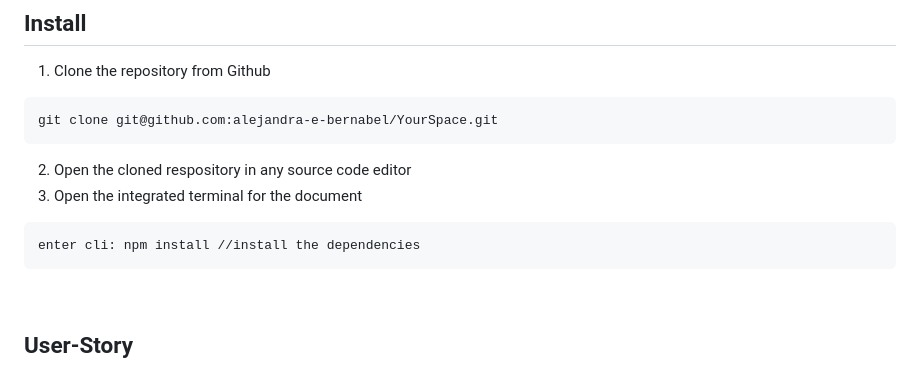
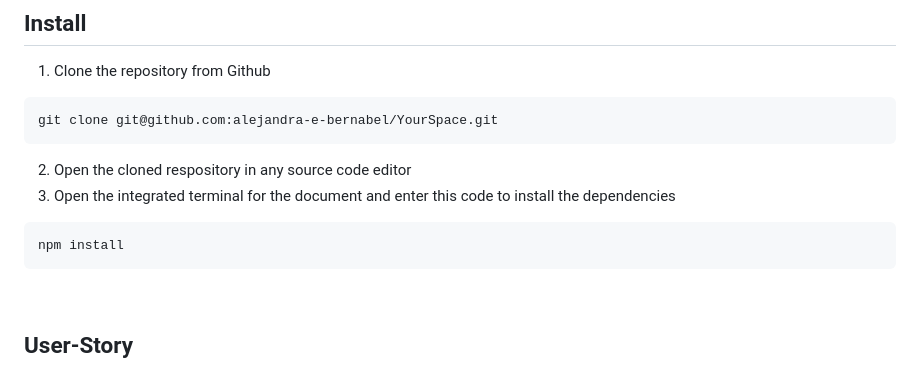
Before and after one commit to alejandra-e-bernabel/YourSpace, a Markdown page: README.md, the part around one of its changes. Rendered like a GitHub page.

Commit message:
Update README.md
fixed layout of readme

````diff
--- a/README.md
+++ b/README.md
@@ -36,9 +36,9 @@ This web application interface is a blast from the past as it replicates the nos
 git clone git@github.com:alejandra-e-bernabel/YourSpace.git
 ```
 2. Open the cloned respository in any source code editor
-3. Open the integrated terminal for the document
+3. Open the integrated terminal for the document and enter this code to install the dependencies
 ```
-enter cli: npm install //install the dependencies
+npm install
 ```
 
 ## User-Story
````
Also changed, not shown: other parts of README.md (+9 -9 lines).
